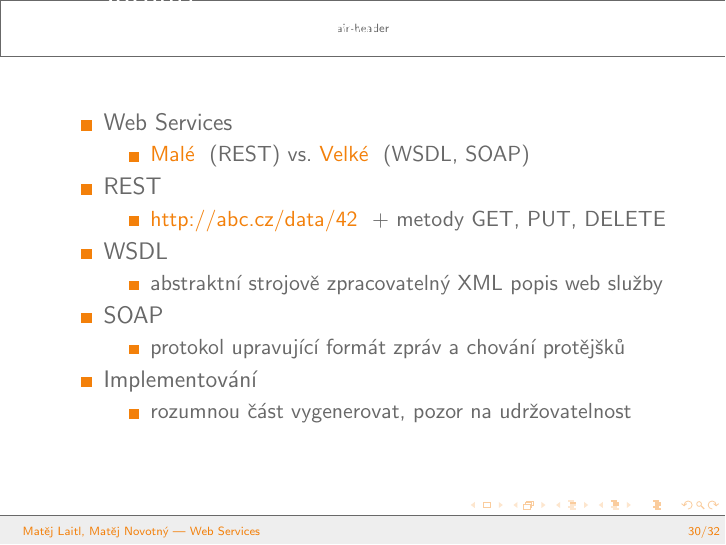
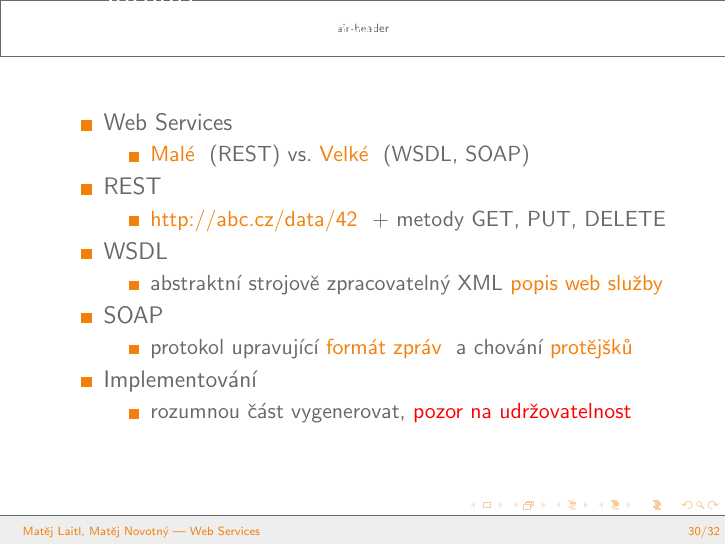
Before and after one commit to strohel/web-service-test, LaTeX slides (prezentace/oop-webservices-laitl-novotny.tex): page 30 of 32. Compiled offline with pdfLaTeX.

Commit message:
prezentace: pridani par highlightu

```diff
--- a/prezentace/oop-webservices-laitl-novotny.tex
+++ b/prezentace/oop-webservices-laitl-novotny.tex
@@ -421,17 +421,17 @@
 
     \item WSDL
     \begin{itemize}
-      \item abstraktní strojově zpracovatelný XML popis web služby
+      \item abstraktní strojově zpracovatelný XML \highlighton{popis web služby}
     \end{itemize}
 
     \item SOAP
     \begin{itemize}
-      \item protokol upravující formát zpráv a chování protějšků
+      \item protokol upravující \highlighton{formát zpráv} a chování \highlighton{protějšků}
     \end{itemize}
 
     \item Implementování
     \begin{itemize}
-      \item rozumnou část vygenerovat, pozor na udržovatelnost
+      \item rozumnou část vygenerovat, \alert{pozor na udržovatelnost}
     \end{itemize}
   \end{itemize}
 \end{frame}
```
